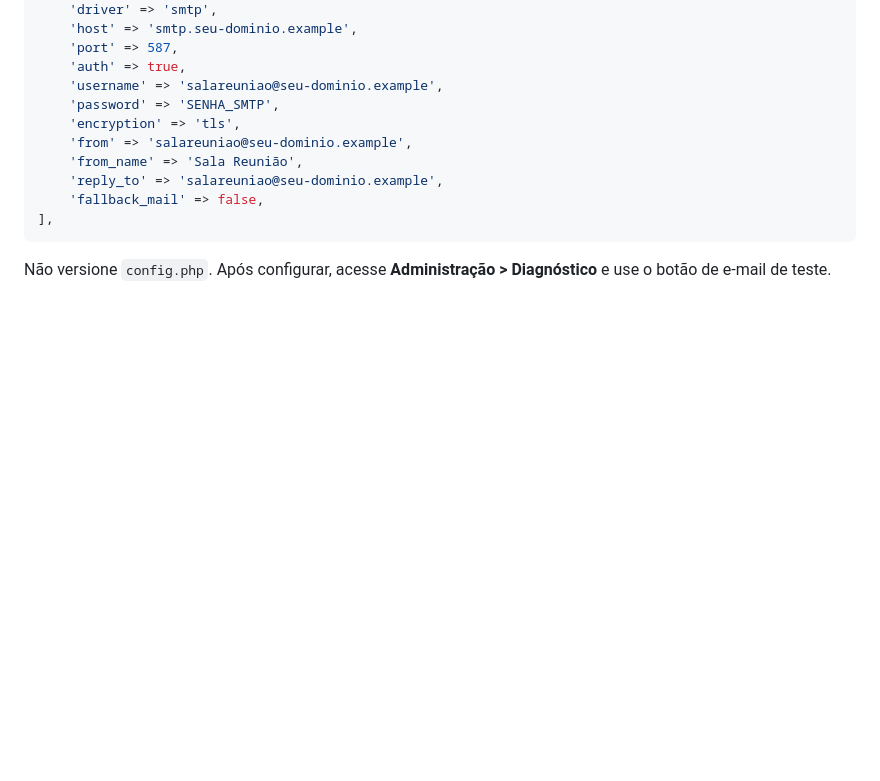
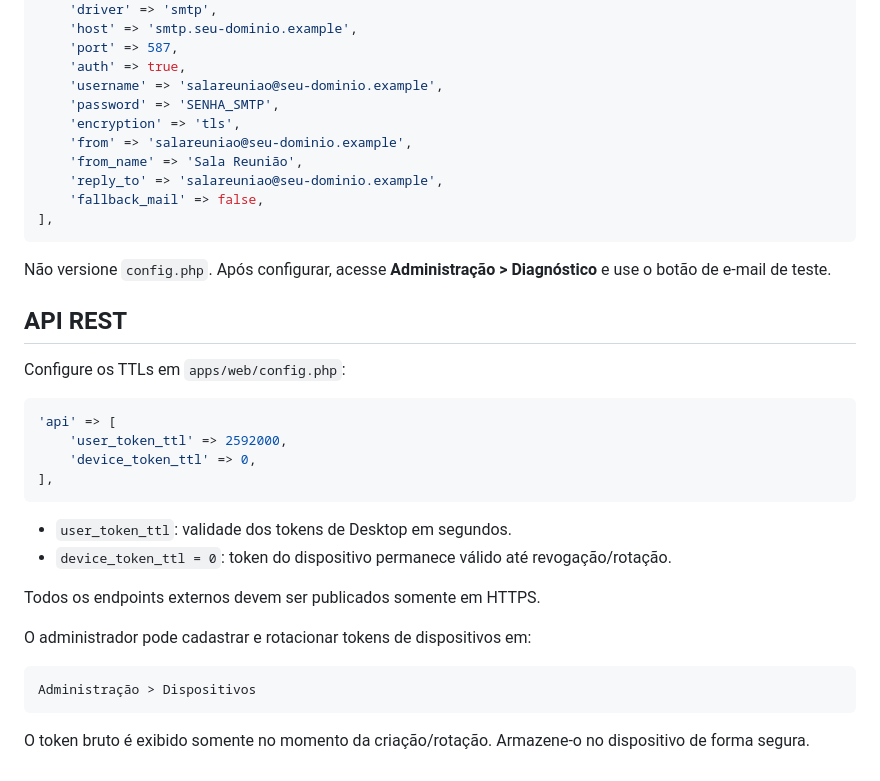
Before and after one commit to marcelomaurin/salareuniao, a Markdown page: docs/PRODUCTION.md, the part around the change. Drawn GitHub-style; blank space fills up the shorter version.

Commit message:
docs: adiciona configuração da API REST

````diff
--- a/docs/PRODUCTION.md
+++ b/docs/PRODUCTION.md
@@ -160,3 +160,28 @@ Configure em `apps/web/config.php`:
 ```
 
 Não versione `config.php`. Após configurar, acesse **Administração > Diagnóstico** e use o botão de e-mail de teste.
+
+
+## API REST
+
+Configure os TTLs em `apps/web/config.php`:
+
+```php
+'api' => [
+    'user_token_ttl' => 2592000,
+    'device_token_ttl' => 0,
+],
+```
+
+- `user_token_ttl`: validade dos tokens de Desktop em segundos.
+- `device_token_ttl = 0`: token do dispositivo permanece válido até revogação/rotação.
+
+Todos os endpoints externos devem ser publicados somente em HTTPS.
+
+O administrador pode cadastrar e rotacionar tokens de dispositivos em:
+
+```text
+Administração > Dispositivos
+```
+
+O token bruto é exibido somente no momento da criação/rotação. Armazene-o no dispositivo de forma segura.
````
